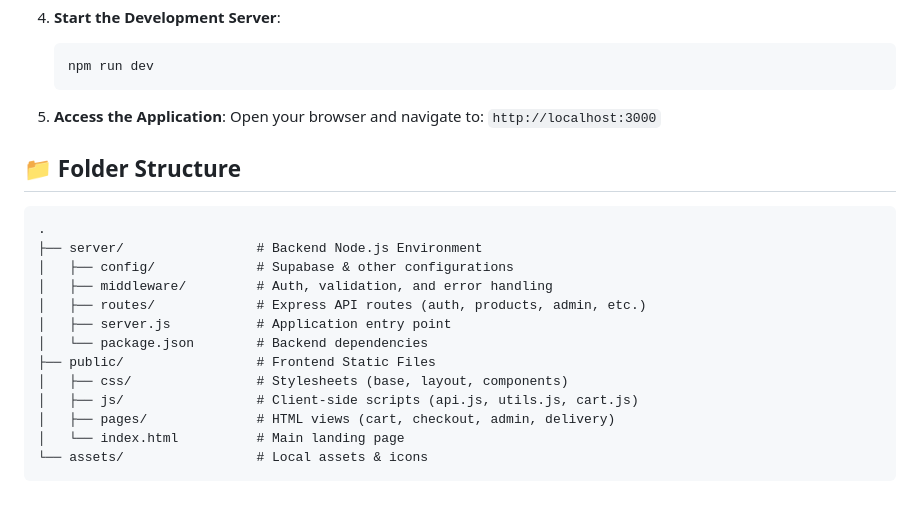
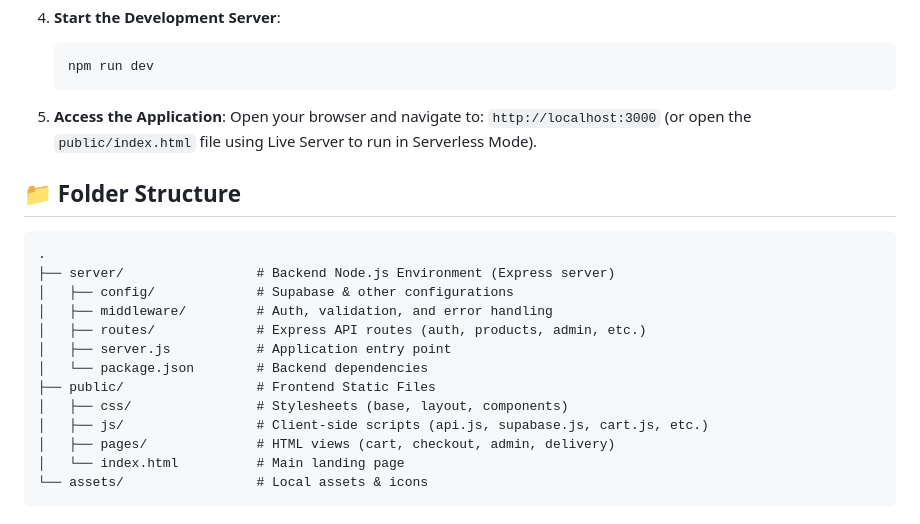
Before and after one commit to Eng-MinaAshraf/CodeAlpha_E-commerce, a Markdown page: README.md, the part around one of its changes. Drawn GitHub-style.

````diff
--- a/README.md
+++ b/README.md
@@ -62,12 +77,12 @@ This project was developed as a highly scalable graduation project. It operates
    ```
 
 5. **Access the Application**:
-   Open your browser and navigate to: `http://localhost:3000`
+   Open your browser and navigate to: `http://localhost:3000` (or open the `public/index.html` file using Live Server to run in Serverless Mode).
 
 ## 📁 Folder Structure
 ```text
 .
-├── server/                 # Backend Node.js Environment
+├── server/                 # Backend Node.js Environment (Express server)
 │   ├── config/             # Supabase & other configurations
 │   ├── middleware/         # Auth, validation, and error handling
 │   ├── routes/             # Express API routes (auth, products, admin, etc.)
@@ -75,7 +90,7 @@ This project was developed as a highly scalable graduation project. It operates
 │   └── package.json        # Backend dependencies
 ├── public/                 # Frontend Static Files
 │   ├── css/                # Stylesheets (base, layout, components)
-│   ├── js/                 # Client-side scripts (api.js, utils.js, cart.js)
+│   ├── js/                 # Client-side scripts (api.js, supabase.js, cart.js, etc.)
 │   ├── pages/              # HTML views (cart, checkout, admin, delivery)
 │   └── index.html          # Main landing page
 └── assets/                 # Local assets & icons
````
Also changed, not shown: other parts of README.md (+19 -4 lines), technical_report.md (+42 -29 lines).
